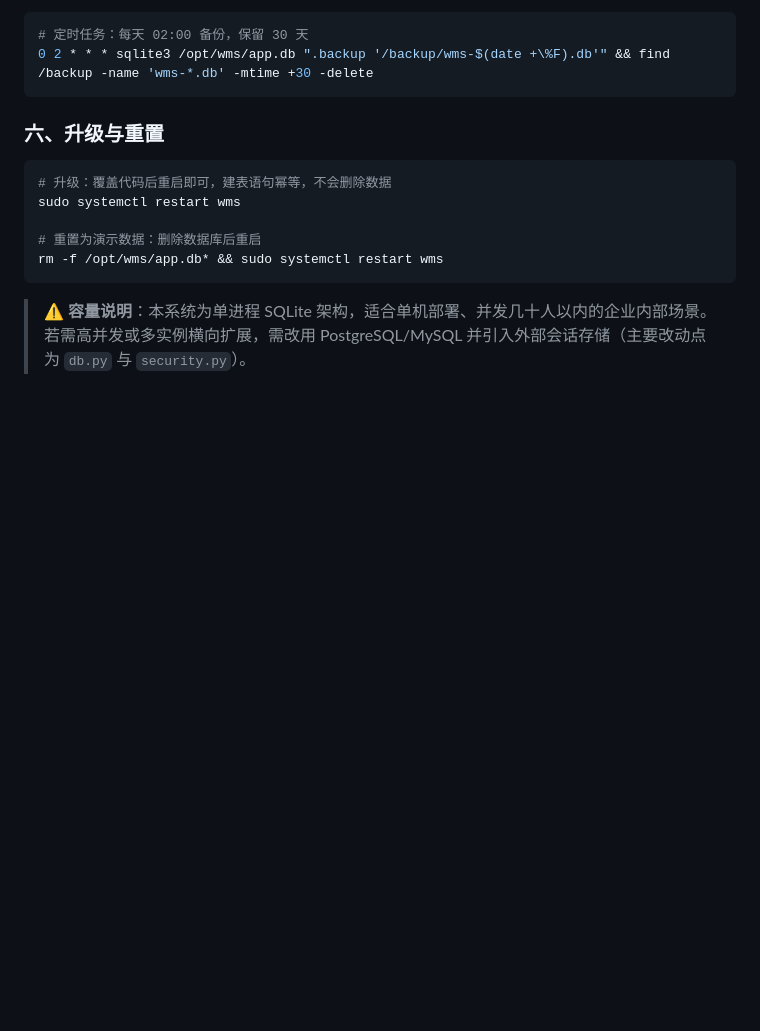
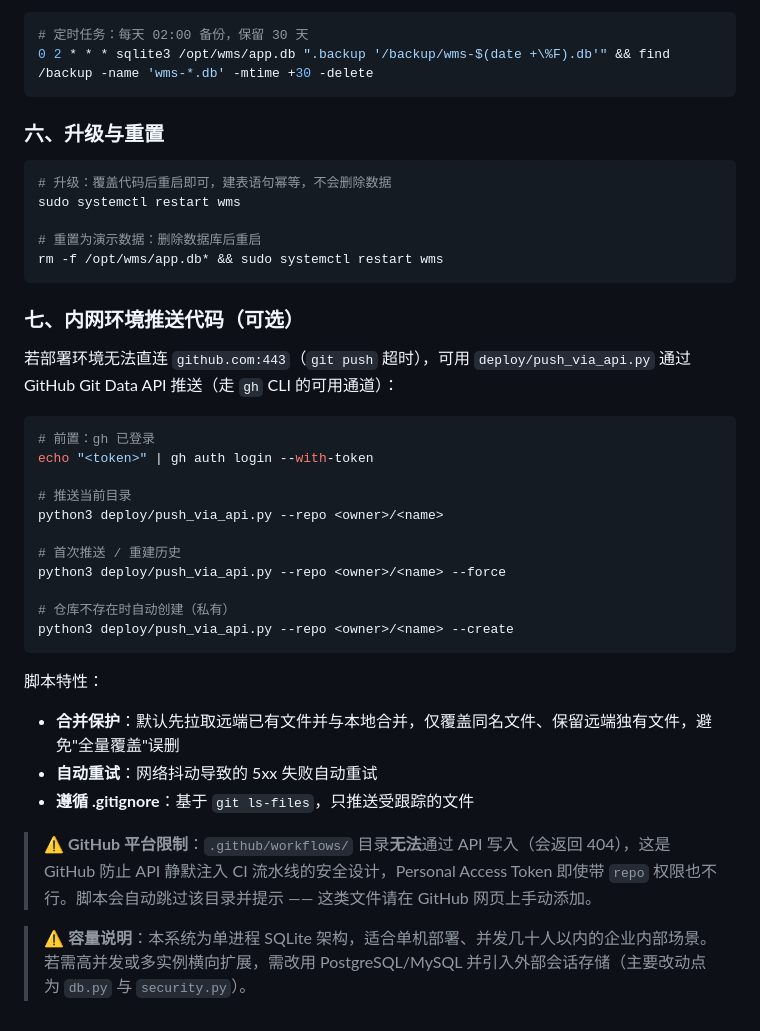
Before and after one commit to Masterwang5712/wms, a Markdown page: README.md, the part around the change. Rendered like a GitHub page; blank space fills up the shorter version.

Commit message:
docs: README 补充内网推送方案与 GitHub workflow 目录限制说明

````diff
--- a/README.md
+++ b/README.md
@@ -214,4 +214,29 @@ sudo systemctl restart wms
 rm -f /opt/wms/app.db* && sudo systemctl restart wms
 ```
 
+### 七、内网环境推送代码（可选）
+
+若部署环境无法直连 `github.com:443`（`git push` 超时），可用 `deploy/push_via_api.py` 通过 GitHub Git Data API 推送（走 `gh` CLI 的可用通道）：
+
+```bash
+# 前置：gh 已登录
+echo "<token>" | gh auth login --with-token
+
+# 推送当前目录
+python3 deploy/push_via_api.py --repo <owner>/<name>
+
+# 首次推送 / 重建历史
+python3 deploy/push_via_api.py --repo <owner>/<name> --force
+
+# 仓库不存在时自动创建（私有）
+python3 deploy/push_via_api.py --repo <owner>/<name> --create
+```
+
+脚本特性：
+- **合并保护**：默认先拉取远端已有文件并与本地合并，仅覆盖同名文件、保留远端独有文件，避免"全量覆盖"误删
+- **自动重试**：网络抖动导致的 5xx 失败自动重试
+- **遵循 .gitignore**：基于 `git ls-files`，只推送受跟踪的文件
+
+> ⚠️ **GitHub 平台限制**：`.github/workflows/` 目录**无法**通过 API 写入（会返回 404），这是 GitHub 防止 API 静默注入 CI 流水线的安全设计，Personal Access Token 即使带 `repo` 权限也不行。脚本会自动跳过该目录并提示 —— 这类文件请在 GitHub 网页上手动添加。
+
 > ⚠️ **容量说明**：本系统为单进程 SQLite 架构，适合单机部署、并发几十人以内的企业内部场景。若需高并发或多实例横向扩展，需改用 PostgreSQL/MySQL 并引入外部会话存储（主要改动点为 `db.py` 与 `security.py`）。
````
